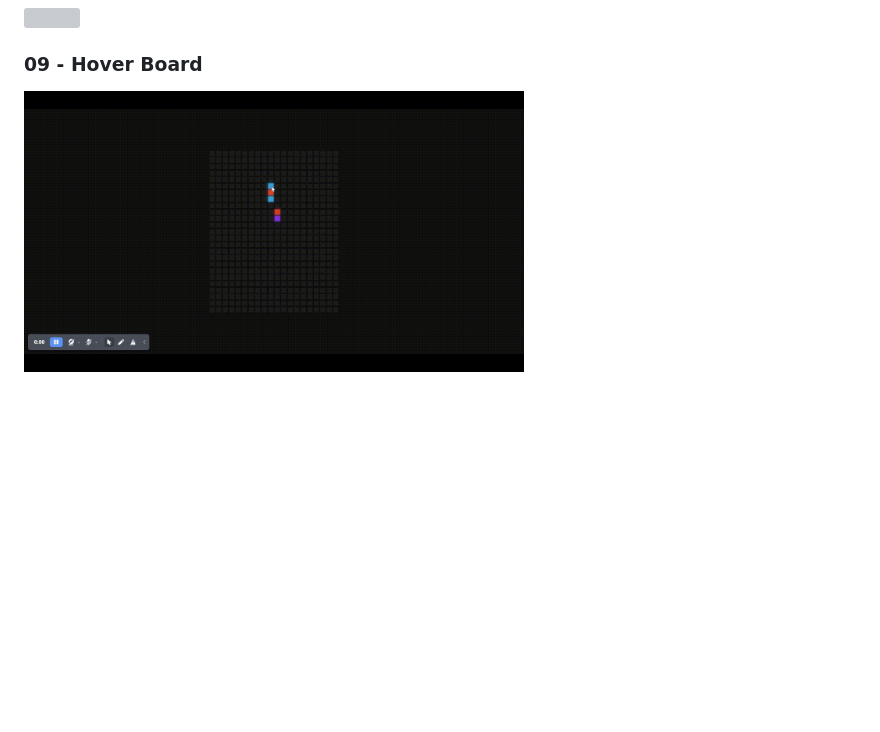
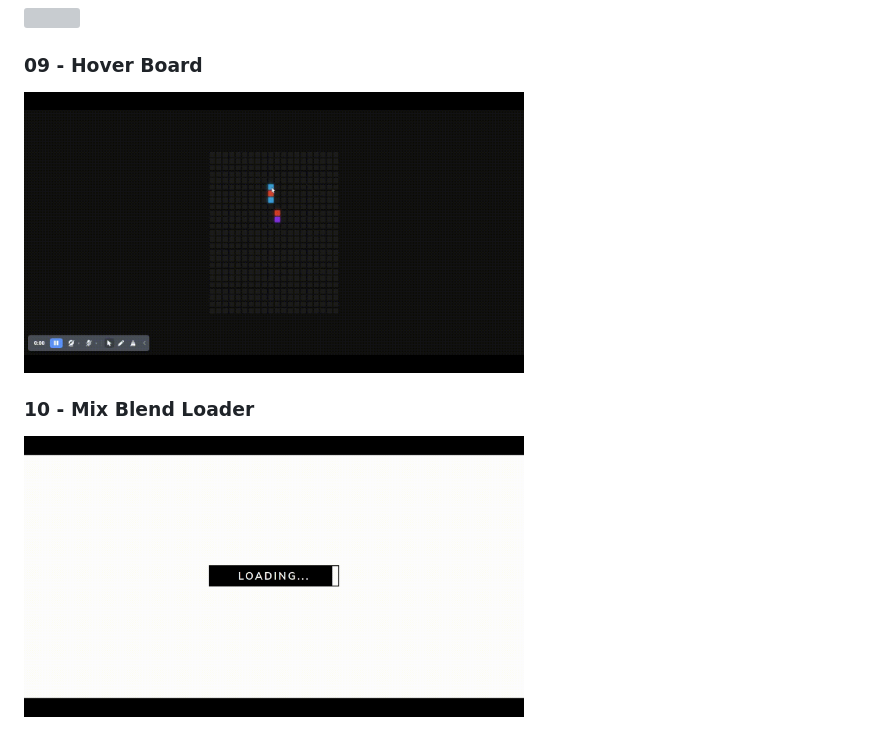
Before and after one commit to JardelBrasiliano/front-end, a Markdown page: 31ProjectsHtmlCssJS/README.md, the part around the change. Drawn GitHub-style; pictures changed too: 31ProjectsHtmlCssJS/demo/10-mix-blend-loader.gif (added); blank space fills up the shorter version; grey boxes are pictures that could not be loaded.

```diff
--- a/31ProjectsHtmlCssJS/README.md
+++ b/31ProjectsHtmlCssJS/README.md
@@ -36,4 +36,8 @@ https://www.youtube.com/playlist?list=PLgBH1CvjOA62ktHHwqSYBeq4jmGmUezNo
 
 ### 09 - Hover Board
 
-<img src="../31ProjectsHtmlCssJS/demo/09-hover-board.gif" width="500" title="Image reflection">
+<img src="../31ProjectsHtmlCssJS/demo/09-hover-board.gif" width="500" title="Hover Board">
+
+### 10 - Mix Blend Loader
+
+<img src="../31ProjectsHtmlCssJS/demo/10-mix-blend-loader.gif" width="500" title="Mix Blend Loader">
```
Also changed, not shown: 2 other files.
